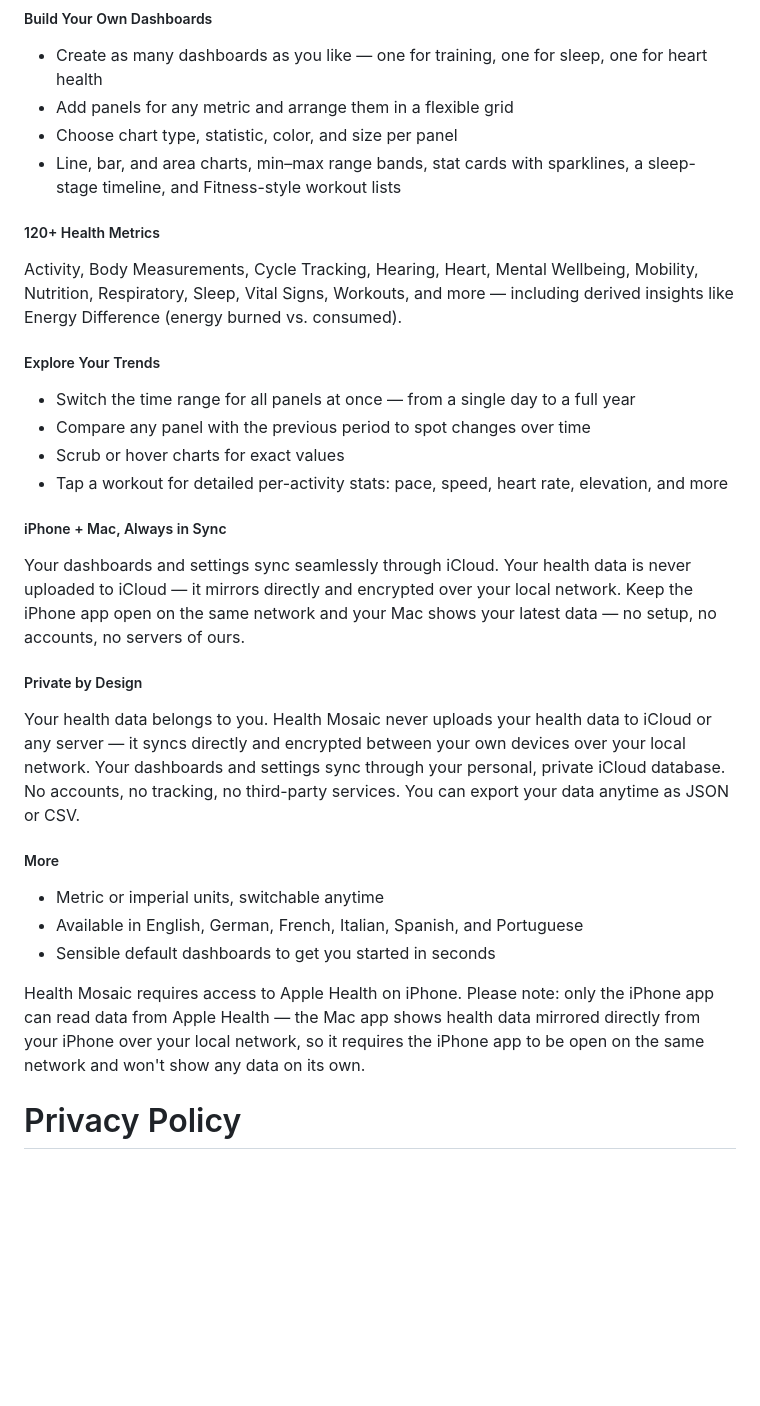
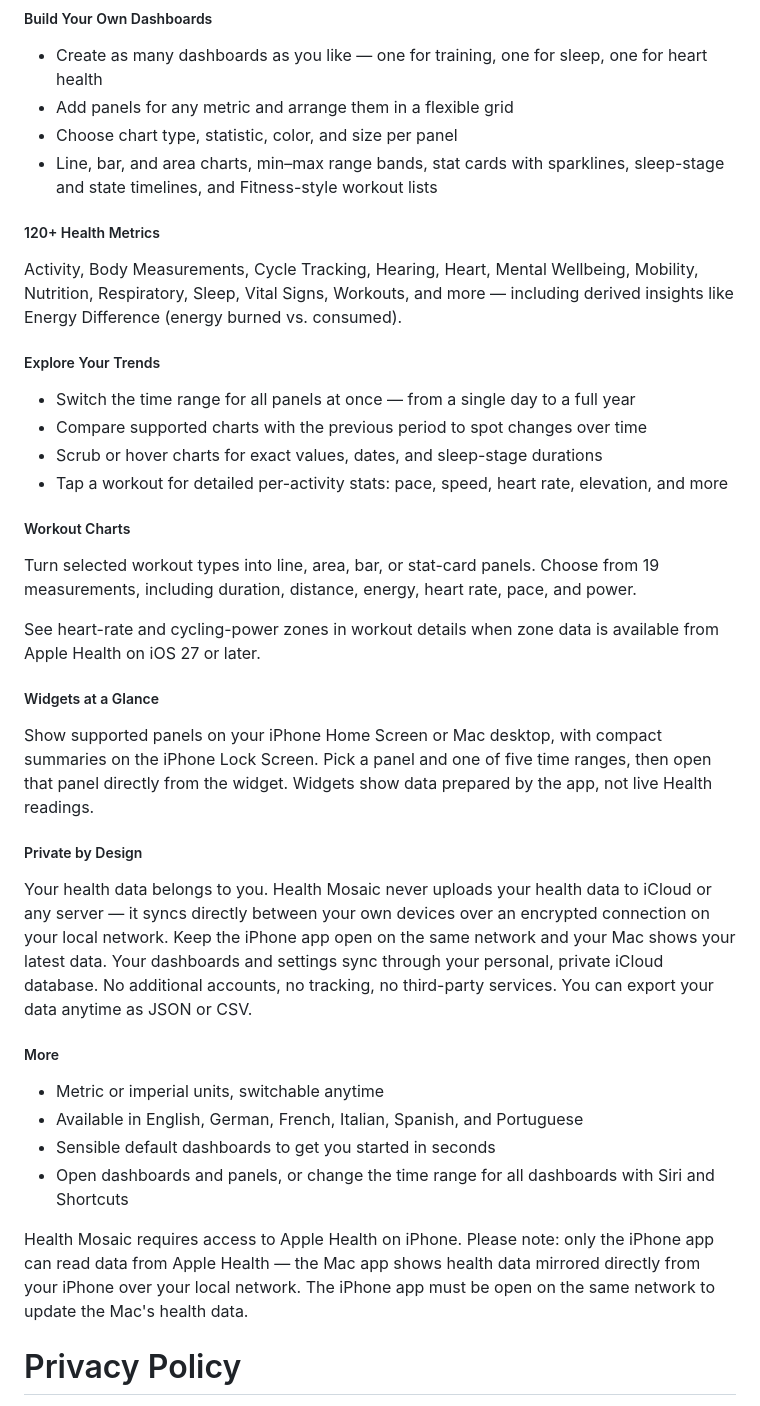
Before and after one commit to ricoberger/ricoberger, a Markdown page: projects/health-mosaic/health-mosaic.md, the part around the change. GitHub-like rendering; blank space fills up the shorter version.

Commit message:
feat(projects): health mosaic

```diff
--- a/projects/health-mosaic/health-mosaic.md
+++ b/projects/health-mosaic/health-mosaic.md
@@ -98,8 +98,8 @@ and get the big picture of your health at a glance — on iPhone and Mac.
   for heart health
 - Add panels for any metric and arrange them in a flexible grid
 - Choose chart type, statistic, color, and size per panel
-- Line, bar, and area charts, min–max range bands, stat cards with sparklines, a
-  sleep-stage timeline, and Fitness-style workout lists
+- Line, bar, and area charts, min–max range bands, stat cards with sparklines,
+  sleep-stage and state timelines, and Fitness-style workout lists
 
 ##### 120+ Health Metrics
 
@@ -111,36 +111,49 @@ including derived insights like Energy Difference (energy burned vs. consumed).
 
 - Switch the time range for all panels at once — from a single day to a full
   year
-- Compare any panel with the previous period to spot changes over time
-- Scrub or hover charts for exact values
+- Compare supported charts with the previous period to spot changes over time
+- Scrub or hover charts for exact values, dates, and sleep-stage durations
 - Tap a workout for detailed per-activity stats: pace, speed, heart rate,
   elevation, and more
 
-##### iPhone + Mac, Always in Sync
+##### Workout Charts
 
-Your dashboards and settings sync seamlessly through iCloud. Your health data is
-never uploaded to iCloud — it mirrors directly and encrypted over your local
-network. Keep the iPhone app open on the same network and your Mac shows your
-latest data — no setup, no accounts, no servers of ours.
+Turn selected workout types into line, area, bar, or stat-card panels. Choose
+from 19 measurements, including duration, distance, energy, heart rate, pace,
+and power.
+
+See heart-rate and cycling-power zones in workout details when zone data is
+available from Apple Health on iOS 27 or later.
+
+##### Widgets at a Glance
+
+Show supported panels on your iPhone Home Screen or Mac desktop, with compact
+summaries on the iPhone Lock Screen. Pick a panel and one of five time ranges,
+then open that panel directly from the widget. Widgets show data prepared by the
+app, not live Health readings.
 
 ##### Private by Design
 
 Your health data belongs to you. Health Mosaic never uploads your health data to
-iCloud or any server — it syncs directly and encrypted between your own devices
-over your local network. Your dashboards and settings sync through your
-personal, private iCloud database. No accounts, no tracking, no third-party
-services. You can export your data anytime as JSON or CSV.
+iCloud or any server — it syncs directly between your own devices over an
+encrypted connection on your local network. Keep the iPhone app open on the same
+network and your Mac shows your latest data. Your dashboards and settings sync
+through your personal, private iCloud database. No additional accounts, no
+tracking, no third-party services. You can export your data anytime as JSON or
+CSV.
 
 ##### More
 
 - Metric or imperial units, switchable anytime
 - Available in English, German, French, Italian, Spanish, and Portuguese
 - Sensible default dashboards to get you started in seconds
+- Open dashboards and panels, or change the time range for all dashboards with
+  Siri and Shortcuts
 
 Health Mosaic requires access to Apple Health on iPhone. Please note: only the
 iPhone app can read data from Apple Health — the Mac app shows health data
-mirrored directly from your iPhone over your local network, so it requires the
-iPhone app to be open on the same network and won't show any data on its own.
+mirrored directly from your iPhone over your local network. The iPhone app must
+be open on the same network to update the Mac's health data.
 
 # Privacy Policy
 
```
